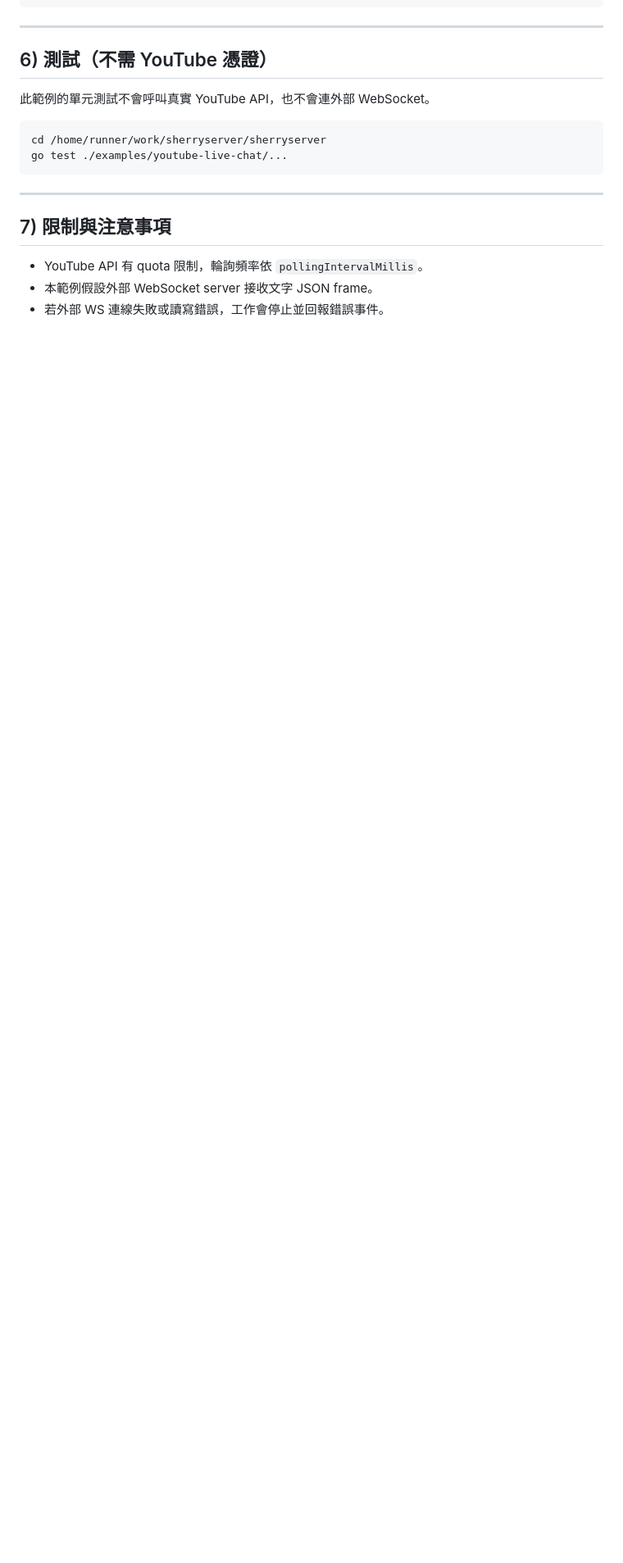
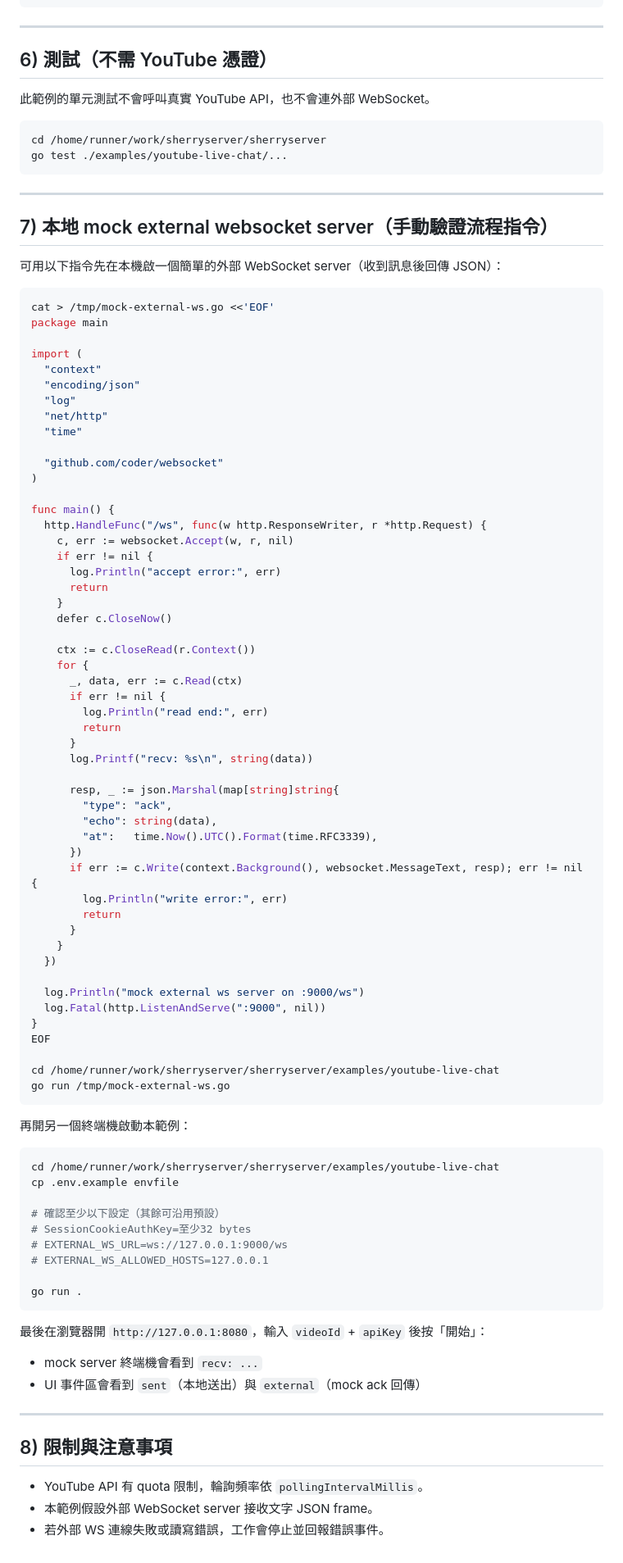
Before and after one commit to asccclass/sherryserver, a Markdown page: examples/youtube-live-chat/README.md, the part around the change. Shown at 82% size. Rendered like a GitHub page; blank space fills up the shorter version.

Commit message:
docs: add local mock websocket manual verification steps
Co-authored-by: asccclass <11622809+asccclass@users.noreply.github.com>

````diff
--- a/examples/youtube-live-chat/README.md
+++ b/examples/youtube-live-chat/README.md
@@ -88,7 +88,84 @@ go test ./examples/youtube-live-chat/...
 
 ---
 
-## 7) 限制與注意事項
+## 7) 本地 mock external websocket server（手動驗證流程指令）
+
+可用以下指令先在本機啟一個簡單的外部 WebSocket server（收到訊息後回傳 JSON）：
+
+```bash
+cat > /tmp/mock-external-ws.go <<'EOF'
+package main
+
+import (
+  "context"
+  "encoding/json"
+  "log"
+  "net/http"
+  "time"
+
+  "github.com/coder/websocket"
+)
+
+func main() {
+  http.HandleFunc("/ws", func(w http.ResponseWriter, r *http.Request) {
+    c, err := websocket.Accept(w, r, nil)
+    if err != nil {
+      log.Println("accept error:", err)
+      return
+    }
+    defer c.CloseNow()
+
+    ctx := c.CloseRead(r.Context())
+    for {
+      _, data, err := c.Read(ctx)
+      if err != nil {
+        log.Println("read end:", err)
+        return
+      }
+      log.Printf("recv: %s\n", string(data))
+
+      resp, _ := json.Marshal(map[string]string{
+        "type": "ack",
+        "echo": string(data),
+        "at":   time.Now().UTC().Format(time.RFC3339),
+      })
+      if err := c.Write(context.Background(), websocket.MessageText, resp); err != nil {
+        log.Println("write error:", err)
+        return
+      }
+    }
+  })
+
+  log.Println("mock external ws server on :9000/ws")
+  log.Fatal(http.ListenAndServe(":9000", nil))
+}
+EOF
+
+cd /home/runner/work/sherryserver/sherryserver/examples/youtube-live-chat
+go run /tmp/mock-external-ws.go
+```
+
+再開另一個終端機啟動本範例：
+
+```bash
+cd /home/runner/work/sherryserver/sherryserver/examples/youtube-live-chat
+cp .env.example envfile
+
+# 確認至少以下設定（其餘可沿用預設）
+# SessionCookieAuthKey=至少32 bytes
+# EXTERNAL_WS_URL=ws://127.0.0.1:9000/ws
+# EXTERNAL_WS_ALLOWED_HOSTS=127.0.0.1
+
+go run .
+```
+
+最後在瀏覽器開 `http://127.0.0.1:8080`，輸入 `videoId` + `apiKey` 後按「開始」：
+- mock server 終端機會看到 `recv: ...`
+- UI 事件區會看到 `sent`（本地送出）與 `external`（mock ack 回傳）
+
+---
+
+## 8) 限制與注意事項
 
 - YouTube API 有 quota 限制，輪詢頻率依 `pollingIntervalMillis`。
 - 本範例假設外部 WebSocket server 接收文字 JSON frame。
````
